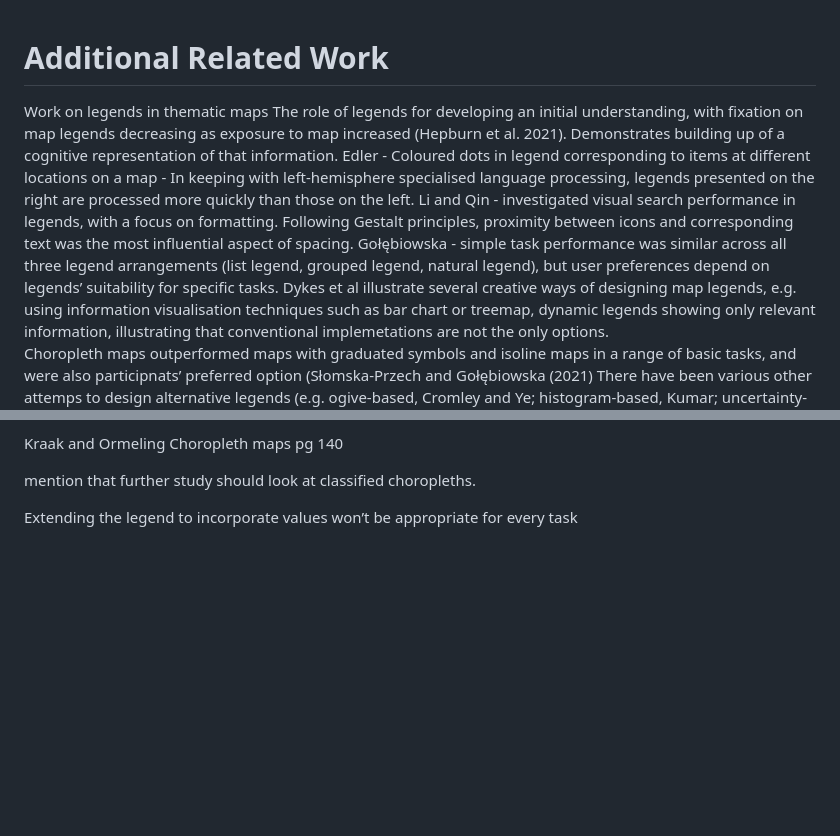
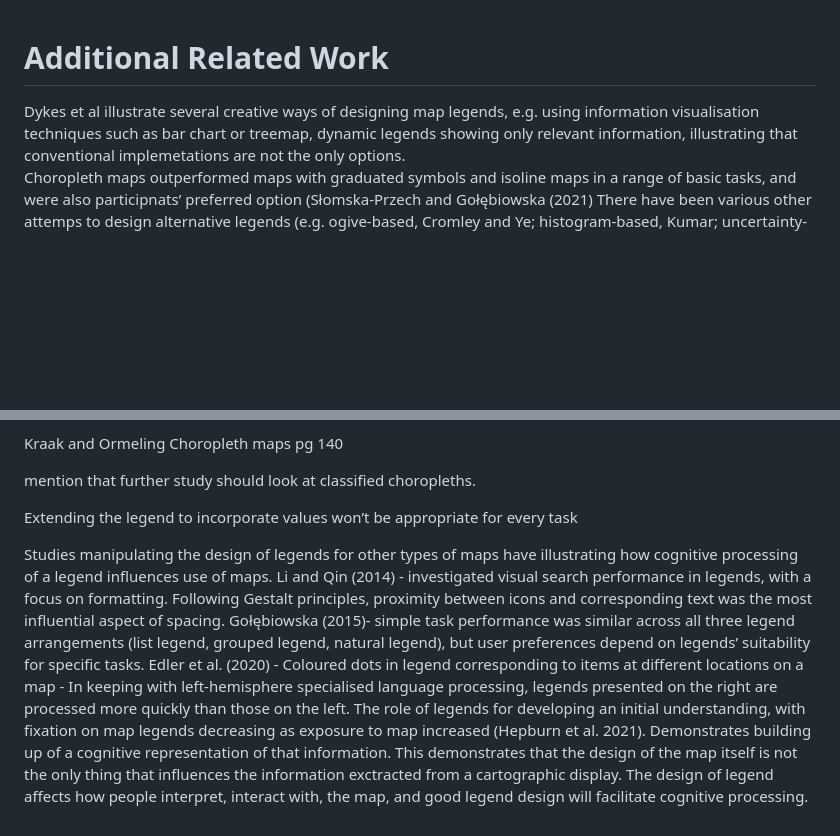
Before and after one commit to duncanbradley/ChoroplethMagnitude, a Markdown page: additional_related_work.md, 2 parts joined by grey strips. Drawn GitHub-style; blank space fills up the shorter version.

Commit message:
notes on non-choropleth legends

```diff
--- a/additional_related_work.md
+++ b/additional_related_work.md
@@ -1,11 +1,6 @@
 # Additional Related Work
 
-Work on legends in thematic maps
-The role of legends for developing an initial understanding, with fixation on map legends decreasing as exposure to map increased (Hepburn et al. 2021). Demonstrates building up of a cognitive representation of that information.
-Edler - Coloured dots in legend corresponding to items at different locations on a map -
-In keeping with left-hemisphere specialised language processing, legends presented on the right are processed more quickly than those on the left.
-Li and Qin - investigated visual search performance in legends, with a focus on formatting. Following Gestalt principles, proximity between icons and corresponding text was the most influential aspect of spacing.
-Gołębiowska - simple task performance was similar across all three legend arrangements (list legend, grouped legend, natural legend), but user preferences depend on legends’ suitability for specific tasks.
+
 Dykes et al illustrate several creative ways of designing map legends, e.g. using information visualisation techniques such as bar chart or treemap, dynamic legends showing only relevant information, illustrating that conventional implemetations are not the only options.
 Choropleth maps outperformed maps with graduated symbols and isoline maps in a range of basic tasks, and were also participnats’ preferred option (Słomska-Przech and Gołębiowska (2021)
 There have been various other attemps to design alternative legends (e.g. ogive-based, Cromley and Ye; histogram-based, Kumar; uncertainty-capturing, Rechtless and Brewer). However, all of these have used the entire range of the data.
@@ -44,3 +39,10 @@ Choropleth maps pg 140
 mention that further study should look at classified choropleths.
 
 Extending the legend to incorporate values won’t be appropriate for every task
+
+Studies manipulating the design of legends for other types of maps have illustrating how cognitive processing of a legend influences use of maps.
+Li and Qin (2014) - investigated visual search performance in legends, with a focus on formatting. Following Gestalt principles, proximity between icons and corresponding text was the most influential aspect of spacing.
+Gołębiowska (2015)- simple task performance was similar across all three legend arrangements (list legend, grouped legend, natural legend), but user preferences depend on legends’ suitability for specific tasks.
+Edler et al. (2020) - Coloured dots in legend corresponding to items at different locations on a map - In keeping with left-hemisphere specialised language processing, legends presented on the right are processed more quickly than those on the left.
+The role of legends for developing an initial understanding, with fixation on map legends decreasing as exposure to map increased (Hepburn et al. 2021). Demonstrates building up of a cognitive representation of that information.
+This demonstrates that the design of the map itself is not the only thing that influences the information exctracted from a cartographic display. The design of legend affects how people interpret, interact with, the map, and good legend design will facilitate cognitive processing.
```
